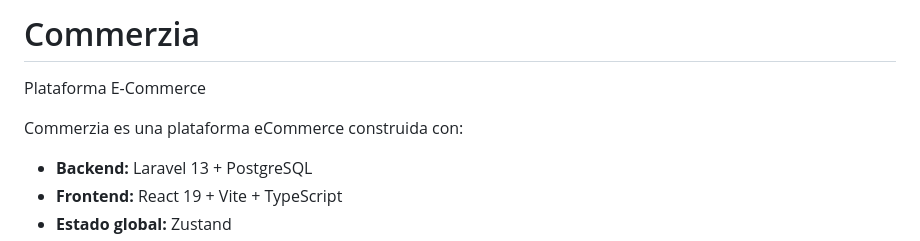
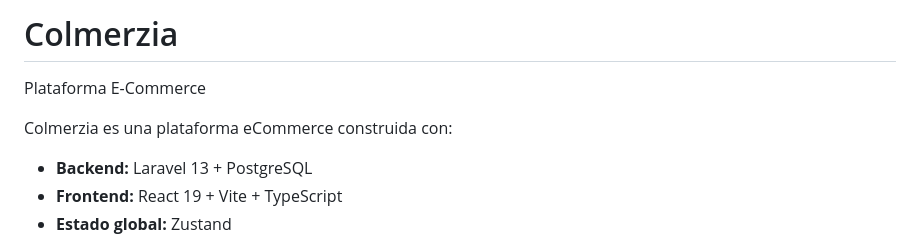
Before and after one commit to smringdesigns/Colmerzia, a Markdown page: README.md, the part around the change. Rendered like a GitHub page.

Commit message:
Rename project from Commerzia to Colmerzia

```diff
--- a/README.md
+++ b/README.md
@@ -1,7 +1,7 @@
-# Commerzia
+# Colmerzia
 Plataforma E-Commerce
 
-Commerzia es una plataforma eCommerce construida con:
+Colmerzia es una plataforma eCommerce construida con:
 
 * **Backend:** Laravel 13 + PostgreSQL
 * **Frontend:** React 19 + Vite + TypeScript
```
